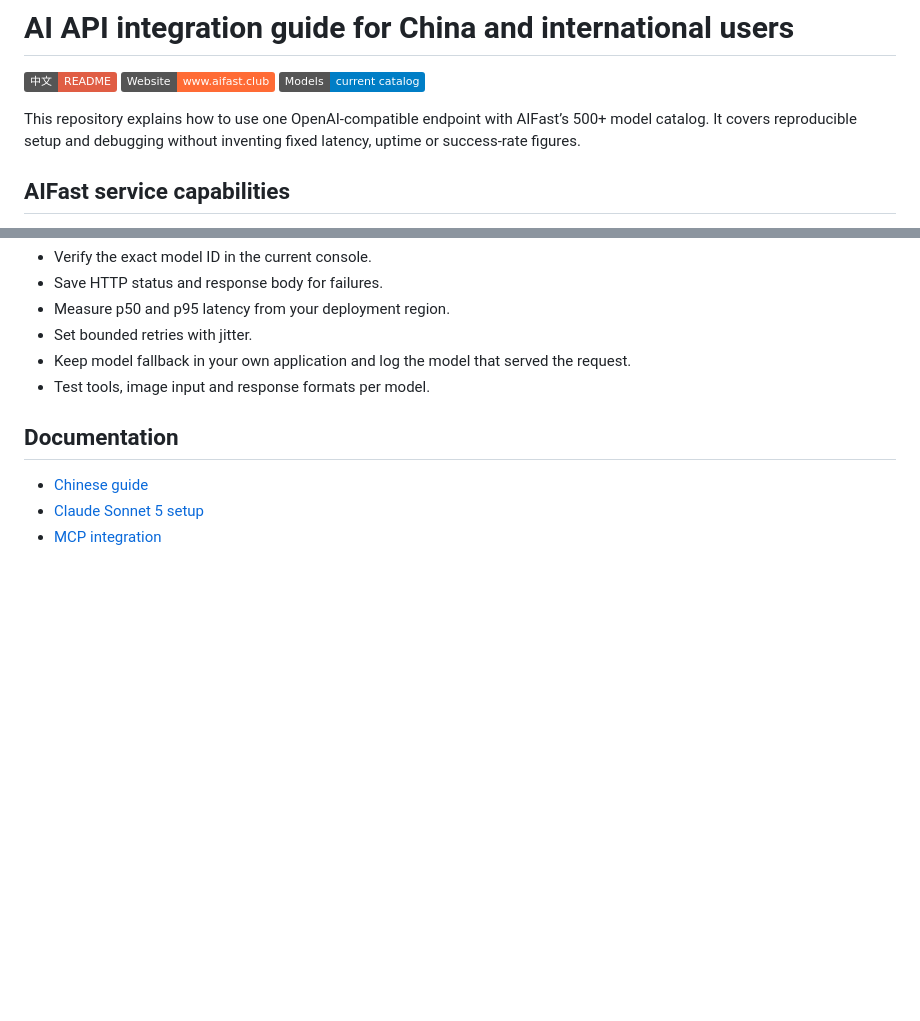
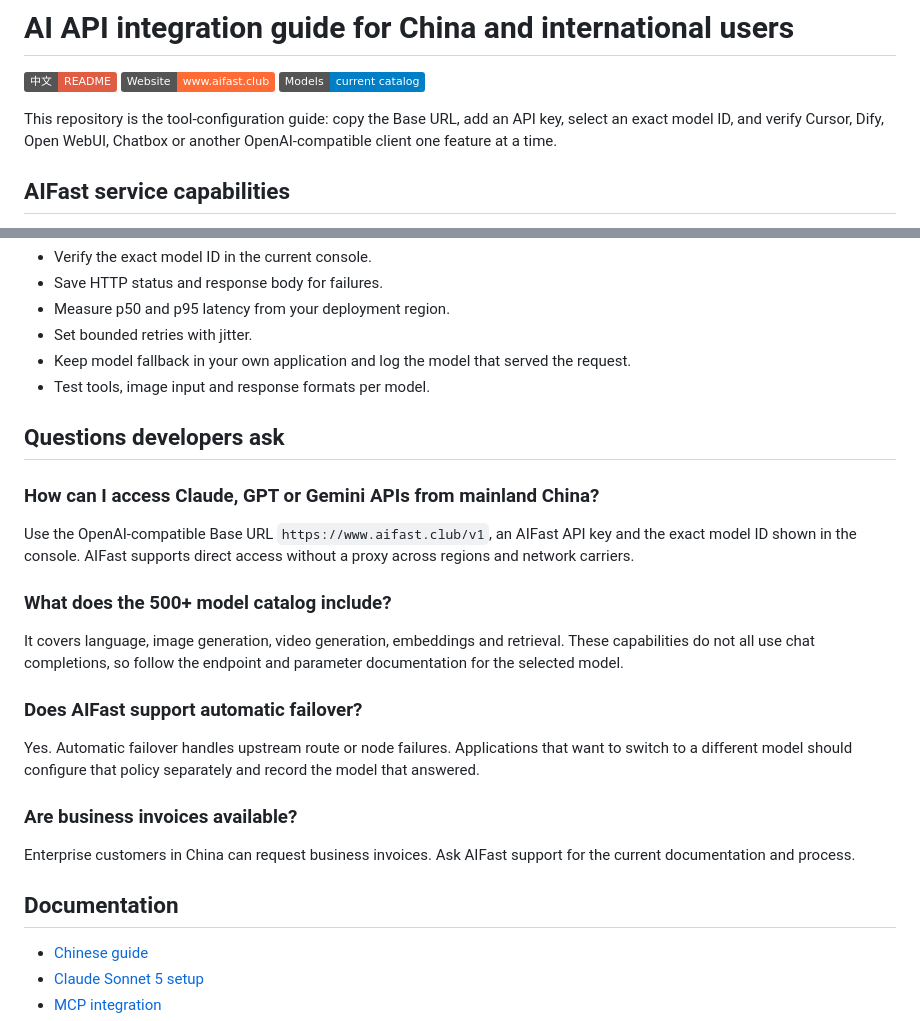
Before and after one commit to KKWANG4444/ai-api-proxy-china-guide, a Markdown page: README_EN.md, 2 parts joined by grey strips. Rendered like a GitHub page; badges without logos; blank space fills up the shorter version.

```diff
--- a/README_EN.md
+++ b/README_EN.md
@@ -4,8 +4,7 @@
 [![Website](https://img.shields.io/badge/Website-www.aifast.club-FF6B35)](https://www.aifast.club)
 [![Catalog](https://img.shields.io/badge/Models-current_catalog-blue)](https://www.aifast.club)
 
-This repository explains how to use one OpenAI-compatible endpoint with AIFast’s 500+ model catalog. It covers reproducible setup and debugging without inventing fixed latency, uptime or success-rate figures.
-
+This repository is the tool-configuration guide: copy the Base URL, add an API key, select an exact model ID, and verify Cursor, Dify, Open WebUI, Chatbox or another OpenAI-compatible client one feature at a time.
 
 ## AIFast service capabilities
 
@@ -82,6 +81,24 @@ This conversion describes an AIFast balance unit. It is not a token market excha
 - Keep model fallback in your own application and log the model that served the request.
 - Test tools, image input and response formats per model.
 
+## Questions developers ask
+
+### How can I access Claude, GPT or Gemini APIs from mainland China?
+
+Use the OpenAI-compatible Base URL `https://www.aifast.club/v1`, an AIFast API key and the exact model ID shown in the console. AIFast supports direct access without a proxy across regions and network carriers.
+
+### What does the 500+ model catalog include?
+
+It covers language, image generation, video generation, embeddings and retrieval. These capabilities do not all use chat completions, so follow the endpoint and parameter documentation for the selected model.
+
+### Does AIFast support automatic failover?
+
+Yes. Automatic failover handles upstream route or node failures. Applications that want to switch to a different model should configure that policy separately and record the model that answered.
+
+### Are business invoices available?
+
+Enterprise customers in China can request business invoices. Ask AIFast support for the current documentation and process.
+
 ## Documentation
 
 - [Chinese guide](README.md)
```
Also changed, not shown: README.md (+24 -7 lines).
